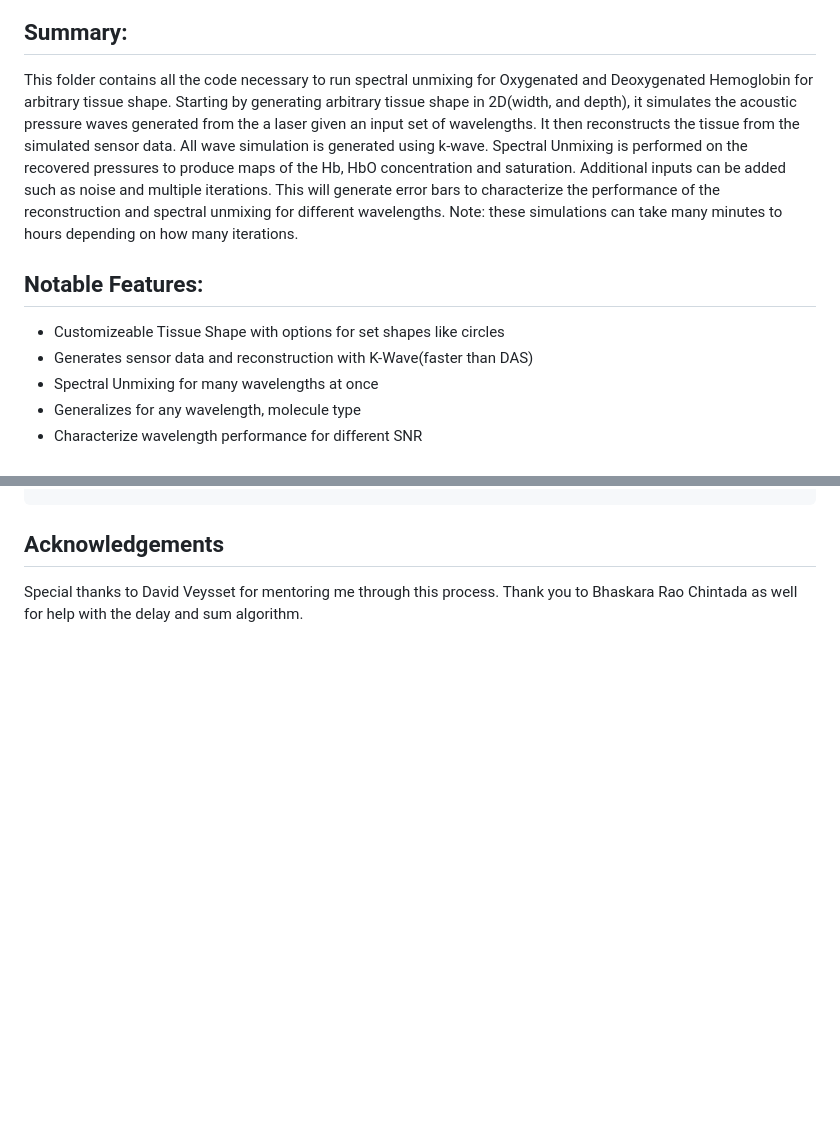
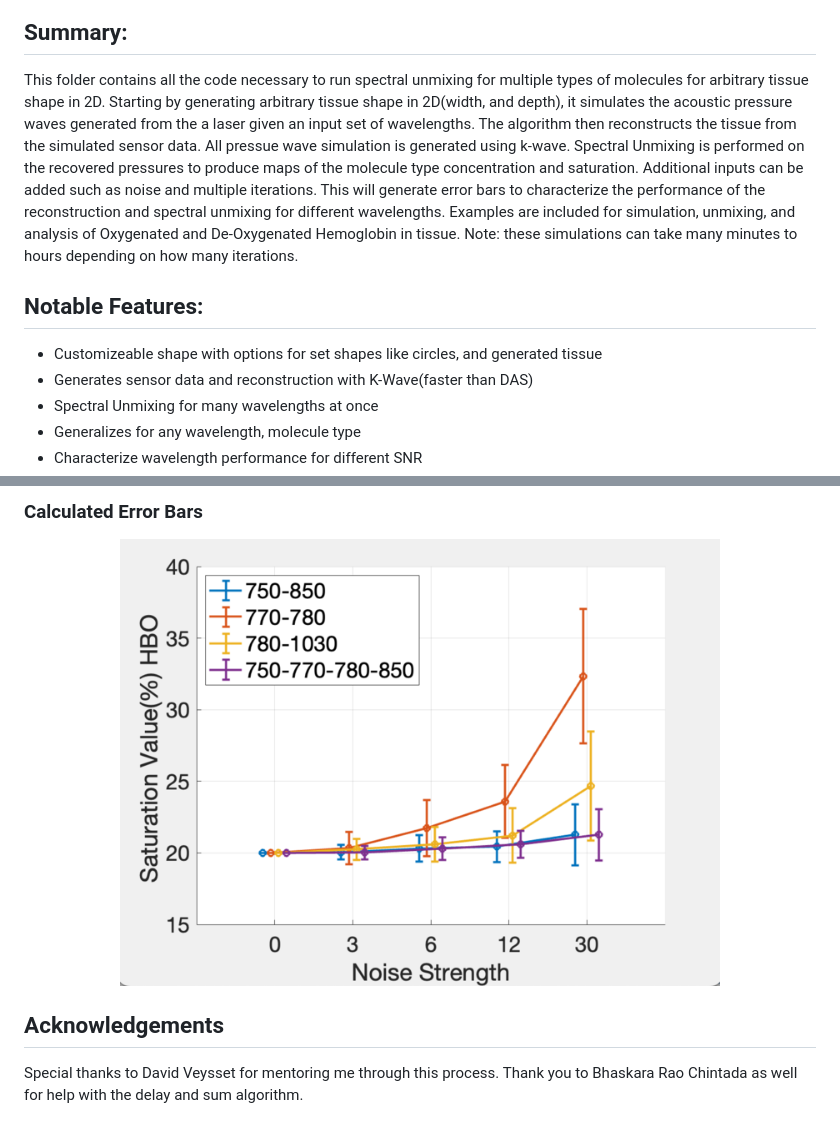
Before and after one commit to davidveysset/PA_Code, a Markdown page: README.md, 2 parts joined by grey strips. GitHub-like rendering; blank space fills up the shorter version.

```diff
--- a/README.md
+++ b/README.md
@@ -8,10 +5,10 @@ Look at Cote Lab Ex
 
 
 ## Summary:
-This folder contains all the code necessary to run spectral unmixing for Oxygenated and Deoxygenated Hemoglobin for arbitrary tissue shape. Starting by generating arbitrary tissue shape in 2D(width, and depth), it simulates the acoustic pressure waves generated from the a laser given an input set of wavelengths. It then reconstructs the tissue from the simulated sensor data. All wave simulation is generated using k-wave. Spectral Unmixing is performed on the recovered pressures to produce maps of the Hb, HbO concentration and saturation. Additional inputs can be added such as noise and multiple iterations. This will generate error bars to characterize the performance of the reconstruction and spectral unmixing for different wavelengths. Note: these simulations can take many minutes to hours depending on how many iterations.
+This folder contains all the code necessary to run spectral unmixing for multiple types of molecules for arbitrary tissue shape in 2D. Starting by generating arbitrary tissue shape in 2D(width, and depth), it simulates the acoustic pressure waves generated from the a laser given an input set of wavelengths. The algorithm then reconstructs the tissue from the simulated sensor data. All pressue wave simulation is generated using k-wave. Spectral Unmixing is performed on the recovered pressures to produce maps of the molecule type concentration and saturation. Additional inputs can be added such as noise and multiple iterations. This will generate error bars to characterize the performance of the reconstruction and spectral unmixing for different wavelengths. Examples are included for simulation, unmixing, and analysis of Oxygenated and De-Oxygenated Hemoglobin in tissue. Note: these simulations can take many minutes to hours depending on how many iterations.
 
 ## Notable Features:
-- Customizeable Tissue Shape with options for set shapes like circles
+- Customizeable shape with options for set shapes like circles, and generated tissue
 - Generates sensor data and reconstruction with K-Wave(faster than DAS)
 - Spectral Unmixing for many wavelengths at once
 - Generalizes for any wavelength, molecule type
@@ -209,3 +236,7 @@ a_plot_flag_diff = true;
+### Calculated Error Bars
+<p align="center">
+ <img src="/README_images/error_bars.png" width="600" height="400">
+</p>
 
 ## Acknowledgements
 Special thanks to David Veysset for mentoring me through this process. Thank you to Bhaskara Rao Chintada as well for help with the delay and sum algorithm.
```
Also changed, not shown: other parts of README.md (+31 -4 lines).
